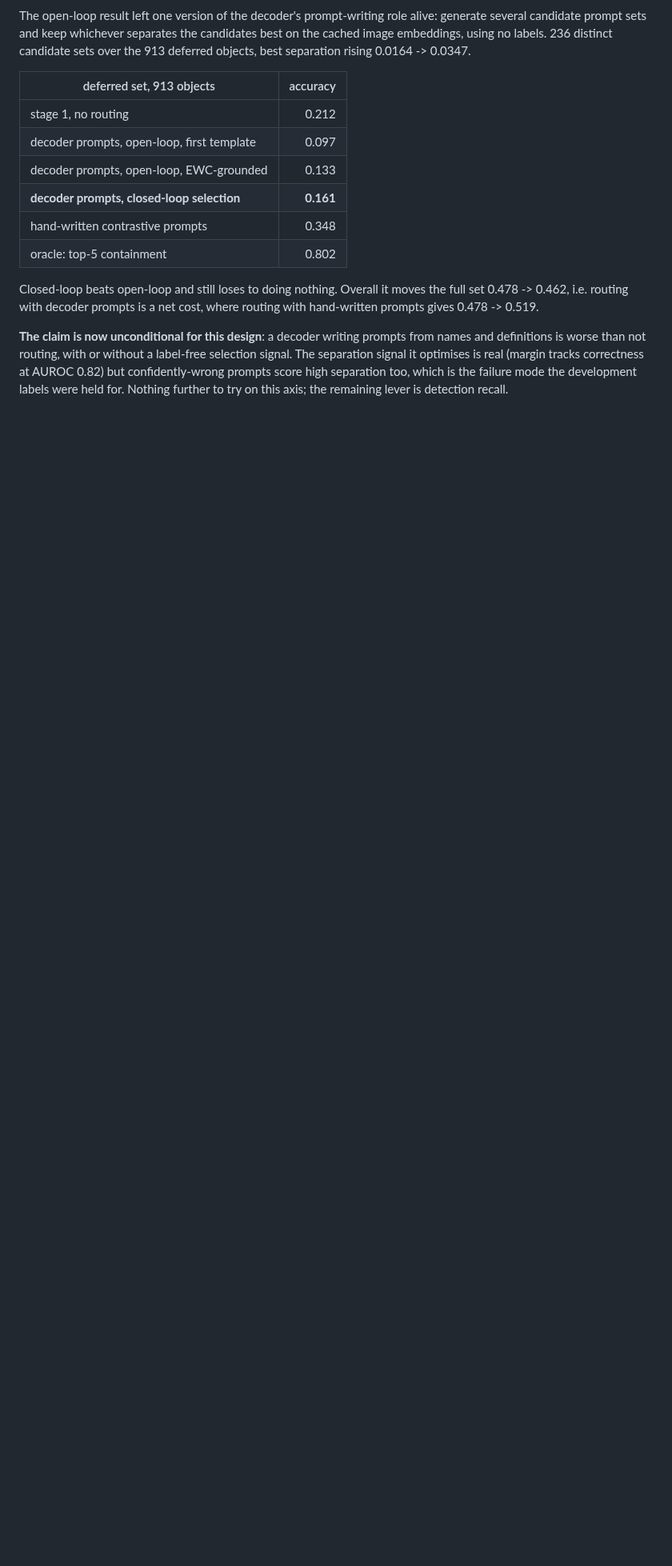
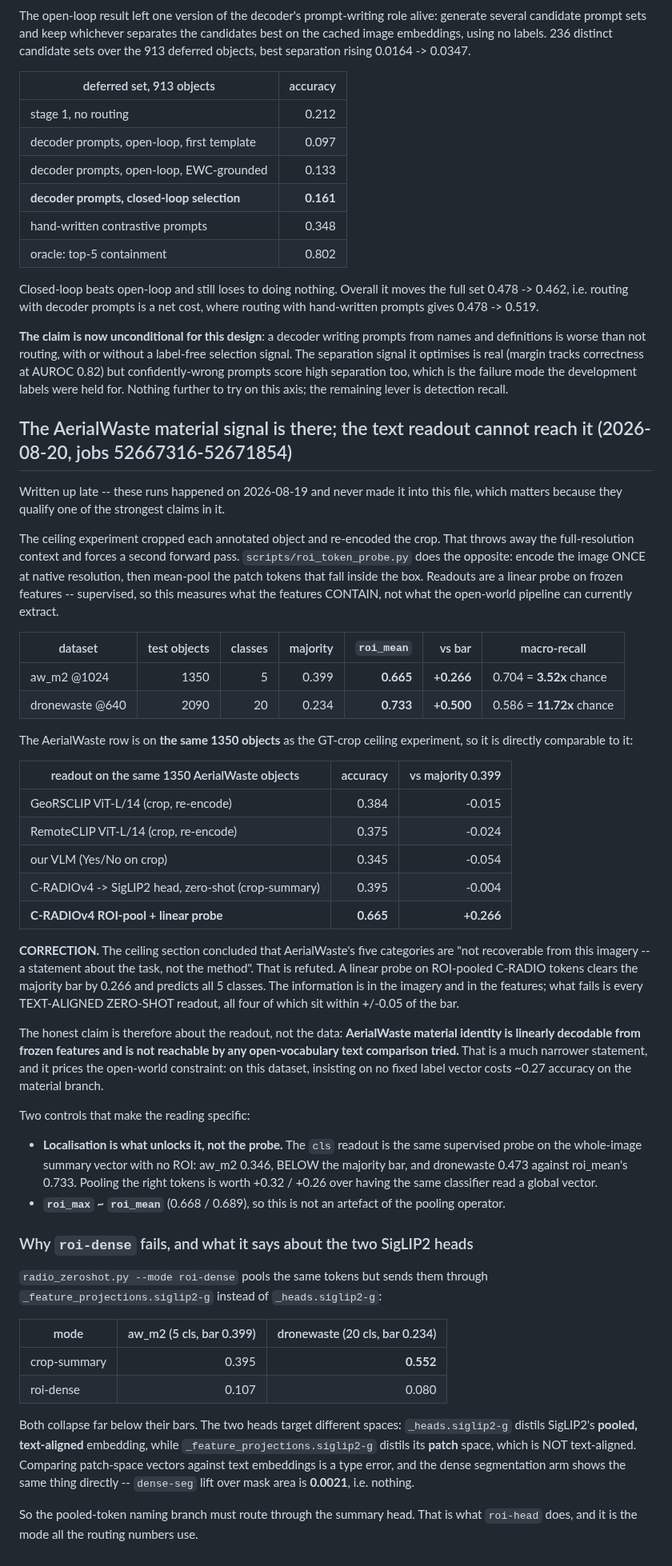
Before and after one commit to Andre4102/wastevlm, a Markdown page: EXPERIMENTS.md, the part around the change. Shown at 80% size. Drawn GitHub-style; blank space fills up the shorter version.

Commit message:
Record the ROI-pool probe, and correct the AerialWaste ceiling claim
A linear probe on ROI-pooled C-RADIO tokens clears AerialWaste's majority
bar by 0.266 on the same 1350 objects where every text-aligned zero-shot
readout sits at the bar. So the material signal is in the imagery and in
the features; what fails is open-vocabulary text comparison.

That refutes the ceiling section's claim that the categories are not
recoverable from this imagery, and it prices the no-fixed-label-vector
constraint at ~0.27 accuracy on this dataset.

Also records why roi-dense fails: the per-patch projection targets
SigLIP2's patch space, which is not text-aligned.

```diff
--- a/EXPERIMENTS.md
+++ b/EXPERIMENTS.md
@@ -1560,3 +1560,74 @@ selection signal. The separation signal it optimises is real (margin tracks
 correctness at AUROC 0.82) but confidently-wrong prompts score high separation too,
 which is the failure mode the development labels were held for. Nothing further to
 try on this axis; the remaining lever is detection recall.
+
+## The AerialWaste material signal is there; the text readout cannot reach it (2026-08-20, jobs 52667316-52671854)
+
+Written up late -- these runs happened on 2026-08-19 and never made it into this
+file, which matters because they qualify one of the strongest claims in it.
+
+The ceiling experiment cropped each annotated object and re-encoded the crop.
+That throws away the full-resolution context and forces a second forward pass.
+`scripts/roi_token_probe.py` does the opposite: encode the image ONCE at native
+resolution, then mean-pool the patch tokens that fall inside the box. Readouts are
+a linear probe on frozen features -- supervised, so this measures what the
+features CONTAIN, not what the open-world pipeline can currently extract.
+
+| dataset | test objects | classes | majority | `roi_mean` | vs bar | macro-recall |
+|---|---:|---:|---:|---:|---:|---|
+| aw_m2 @1024 | 1350 | 5 | 0.399 | **0.665** | **+0.266** | 0.704 = **3.52x** chance |
+| dronewaste @640 | 2090 | 20 | 0.234 | **0.733** | **+0.500** | 0.586 = **11.72x** chance |
+
+The AerialWaste row is on **the same 1350 objects** as the GT-crop ceiling
+experiment, so it is directly comparable to it:
+
+| readout on the same 1350 AerialWaste objects | accuracy | vs majority 0.399 |
+|---|---:|---:|
+| GeoRSCLIP ViT-L/14 (crop, re-encode) | 0.384 | -0.015 |
+| RemoteCLIP ViT-L/14 (crop, re-encode) | 0.375 | -0.024 |
+| our VLM (Yes/No on crop) | 0.345 | -0.054 |
+| C-RADIOv4 -> SigLIP2 head, zero-shot (crop-summary) | 0.395 | -0.004 |
+| **C-RADIOv4 ROI-pool + linear probe** | **0.665** | **+0.266** |
+
+**CORRECTION.** The ceiling section concluded that AerialWaste's five categories
+are "not recoverable from this imagery -- a statement about the task, not the
+method". That is refuted. A linear probe on ROI-pooled C-RADIO tokens clears the
+majority bar by 0.266 and predicts all 5 classes. The information is in the
+imagery and in the features; what fails is every TEXT-ALIGNED ZERO-SHOT readout,
+all four of which sit within +/-0.05 of the bar.
+
+The honest claim is therefore about the readout, not the data: **AerialWaste
+material identity is linearly decodable from frozen features and is not reachable
+by any open-vocabulary text comparison tried.** That is a much narrower statement,
+and it prices the open-world constraint: on this dataset, insisting on no fixed
+label vector costs ~0.27 accuracy on the material branch.
+
+Two controls that make the reading specific:
+
+- **Localisation is what unlocks it, not the probe.** The `cls` readout is the
+  same supervised probe on the whole-image summary vector with no ROI: aw_m2
+  0.346, BELOW the majority bar, and dronewaste 0.473 against roi_mean's 0.733.
+  Pooling the right tokens is worth +0.32 / +0.26 over having the same classifier
+  read a global vector.
+- **`roi_max` ~ `roi_mean`** (0.668 / 0.689), so this is not an artefact of the
+  pooling operator.
+
+### Why `roi-dense` fails, and what it says about the two SigLIP2 heads
+
+`radio_zeroshot.py --mode roi-dense` pools the same tokens but sends them through
+`_feature_projections.siglip2-g` instead of `_heads.siglip2-g`:
+
+| mode | aw_m2 (5 cls, bar 0.399) | dronewaste (20 cls, bar 0.234) |
+|---|---:|---:|
+| crop-summary | 0.395 | **0.552** |
+| roi-dense | 0.107 | 0.080 |
+
+Both collapse far below their bars. The two heads target different spaces:
+`_heads.siglip2-g` distils SigLIP2's **pooled, text-aligned** embedding, while
+`_feature_projections.siglip2-g` distils its **patch** space, which is NOT
+text-aligned. Comparing patch-space vectors against text embeddings is a type
+error, and the dense segmentation arm shows the same thing directly --
+`dense-seg` lift over mask area is **0.0021**, i.e. nothing.
+
+So the pooled-token naming branch must route through the summary head. That is
+what `roi-head` does, and it is the mode all the routing numbers use.
```
